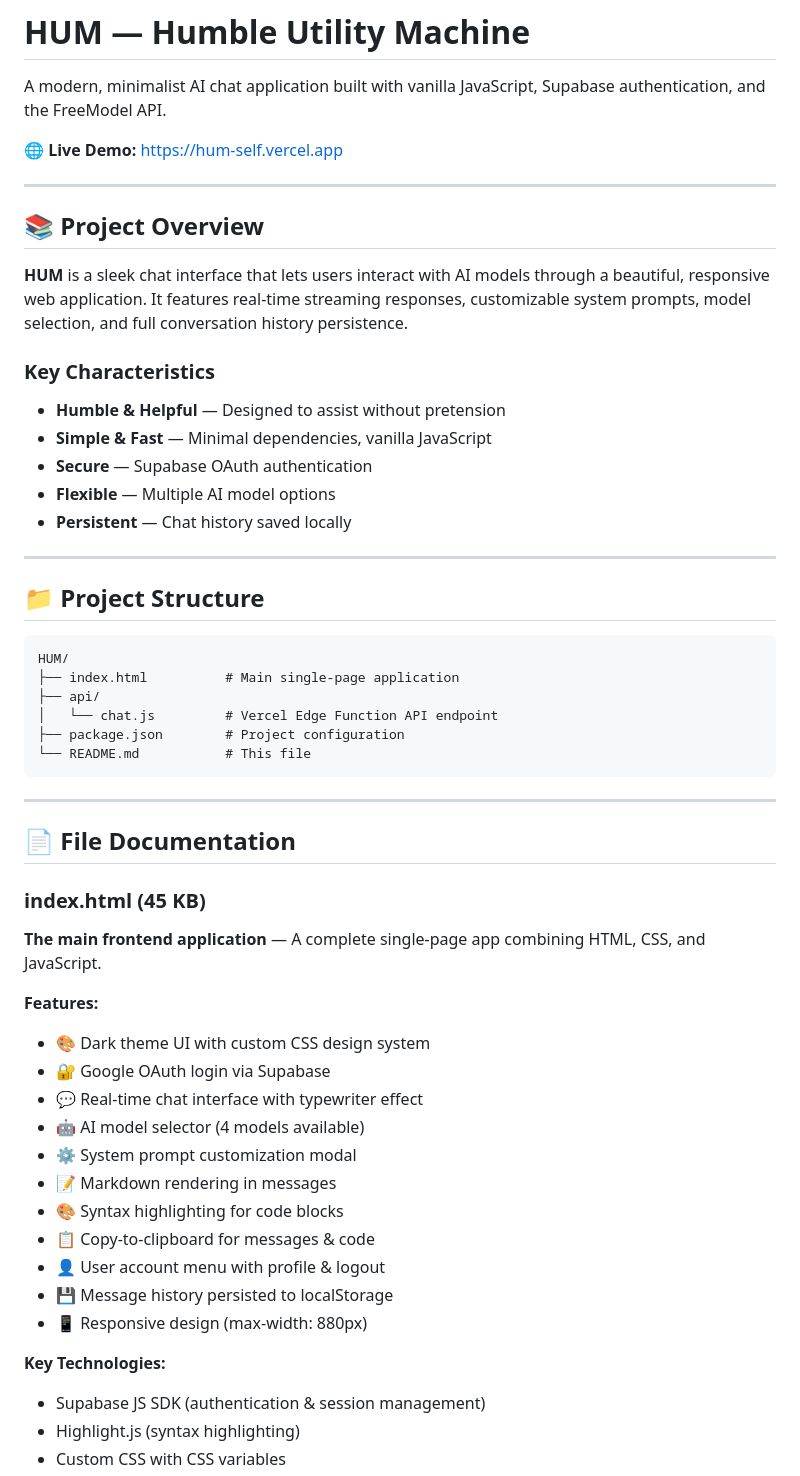
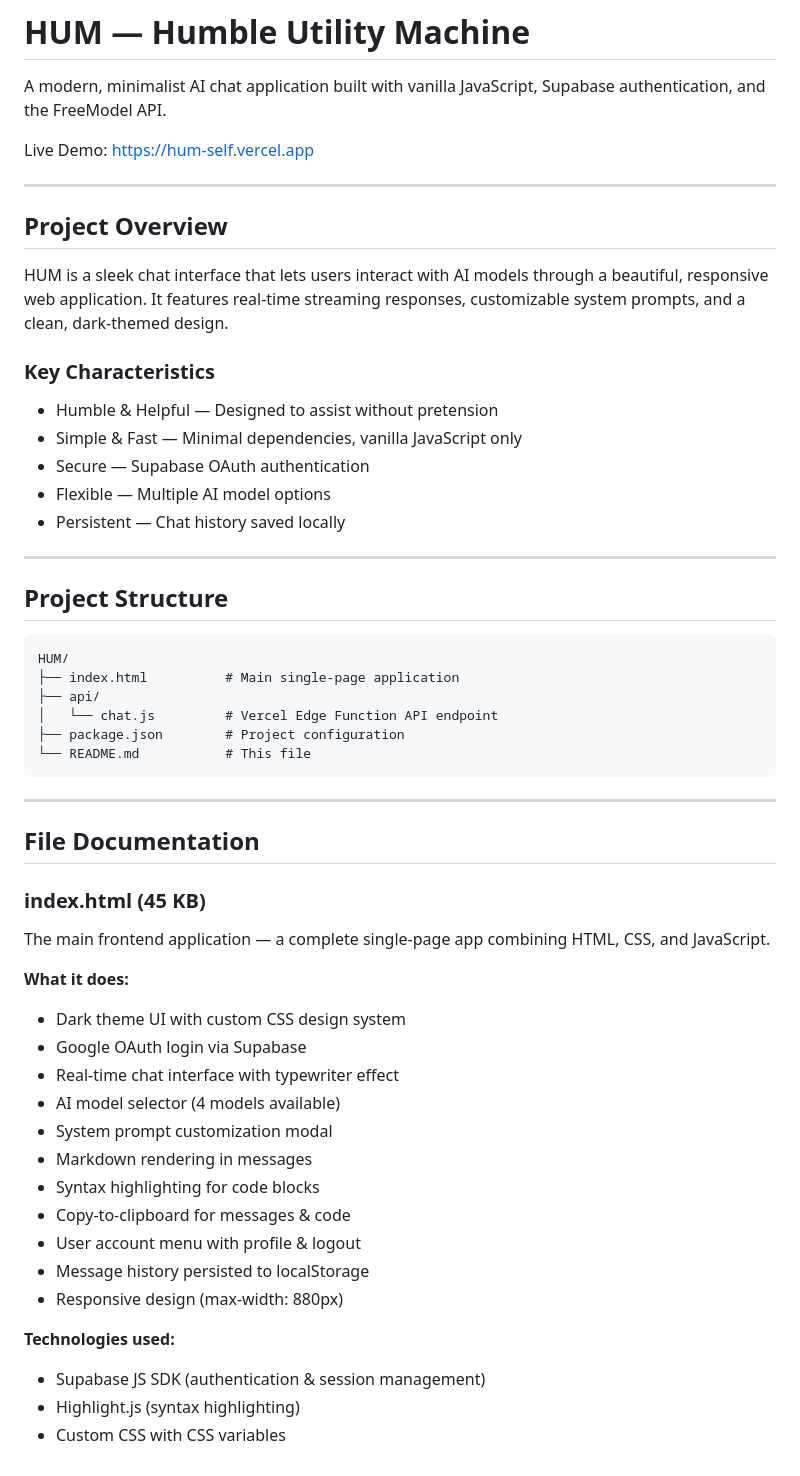
Before and after one commit to kenshinhumble/HUM, a Markdown page: README.md, the part around one of its changes. GitHub-like rendering.

Commit message:
Simplify README: remove most emojis for more natural, conversational tone

````diff
--- a/README.md
+++ b/README.md
@@ -2,24 +2,24 @@
 
 A modern, minimalist AI chat application built with vanilla JavaScript, Supabase authentication, and the FreeModel API.
 
-🌐 **Live Demo:** https://hum-self.vercel.app
+Live Demo: https://hum-self.vercel.app
 
 ---
 
-## 📚 Project Overview
+## Project Overview
 
-**HUM** is a sleek chat interface that lets users interact with AI models through a beautiful, responsive web application. It features real-time streaming responses, customizable system prompts, model selection, and full conversation history persistence.
+HUM is a sleek chat interface that lets users interact with AI models through a beautiful, responsive web application. It features real-time streaming responses, customizable system prompts, and a clean, dark-themed design.
 
 ### Key Characteristics
-- **Humble & Helpful** — Designed to assist without pretension
-- **Simple & Fast** — Minimal dependencies, vanilla JavaScript
-- **Secure** — Supabase OAuth authentication
-- **Flexible** — Multiple AI model options
-- **Persistent** — Chat history saved locally
+- Humble & Helpful — Designed to assist without pretension
+- Simple & Fast — Minimal dependencies, vanilla JavaScript only
+- Secure — Supabase OAuth authentication
+- Flexible — Multiple AI model options
+- Persistent — Chat history saved locally
 
 ---
 
-## 📁 Project Structure
+## Project Structure
 
 ```
 HUM/
@@ -32,25 +32,26 @@ HUM/
 
 ---
 
-## 📄 File Documentation
+## File Documentation
 
-### **index.html** (45 KB)
-**The main frontend application** — A complete single-page app combining HTML, CSS, and JavaScript.
+### index.html (45 KB)
 
-**Features:**
-- 🎨 Dark theme UI with custom CSS design system
-- 🔐 Google OAuth login via Supabase
-- 💬 Real-time chat interface with typewriter effect
-- 🤖 AI model selector (4 models available)
-- ⚙️ System prompt customization modal
-- 📝 Markdown rendering in messages
-- 🎨 Syntax highlighting for code blocks
-- 📋 Copy-to-clipboard for messages & code
-- 👤 User account menu with profile & logout
-- 💾 Message history persisted to localStorage
-- 📱 Responsive design (max-width: 880px)
+The main frontend application — a complete single-page app combining HTML, CSS, and JavaScript.
 
-**Key Technologies:**
+**What it does:**
+- Dark theme UI with custom CSS design system
+- Google OAuth login via Supabase
+- Real-time chat interface with typewriter effect
+- AI model selector (4 models available)
+- System prompt customization modal
+- Markdown rendering in messages
+- Syntax highlighting for code blocks
+- Copy-to-clipboard for messages & code
+- User account menu with profile & logout
+- Message history persisted to localStorage
+- Responsive design (max-width: 880px)
+
+**Technologies used:**
 - Supabase JS SDK (authentication & session management)
 - Highlight.js (syntax highlighting)
 - Custom CSS with CSS variables
````
Also changed, not shown: other parts of README.md (+72 -74 lines).
